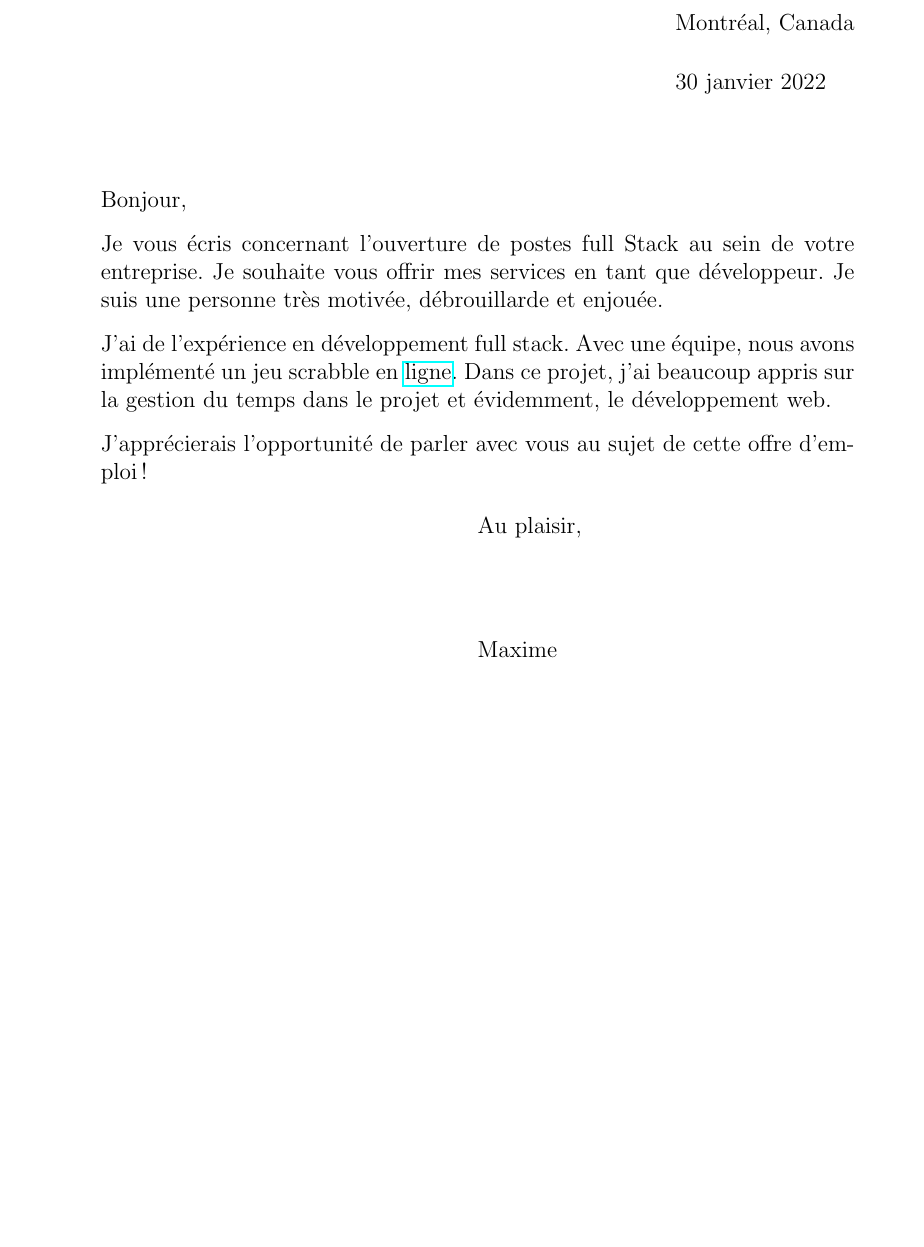
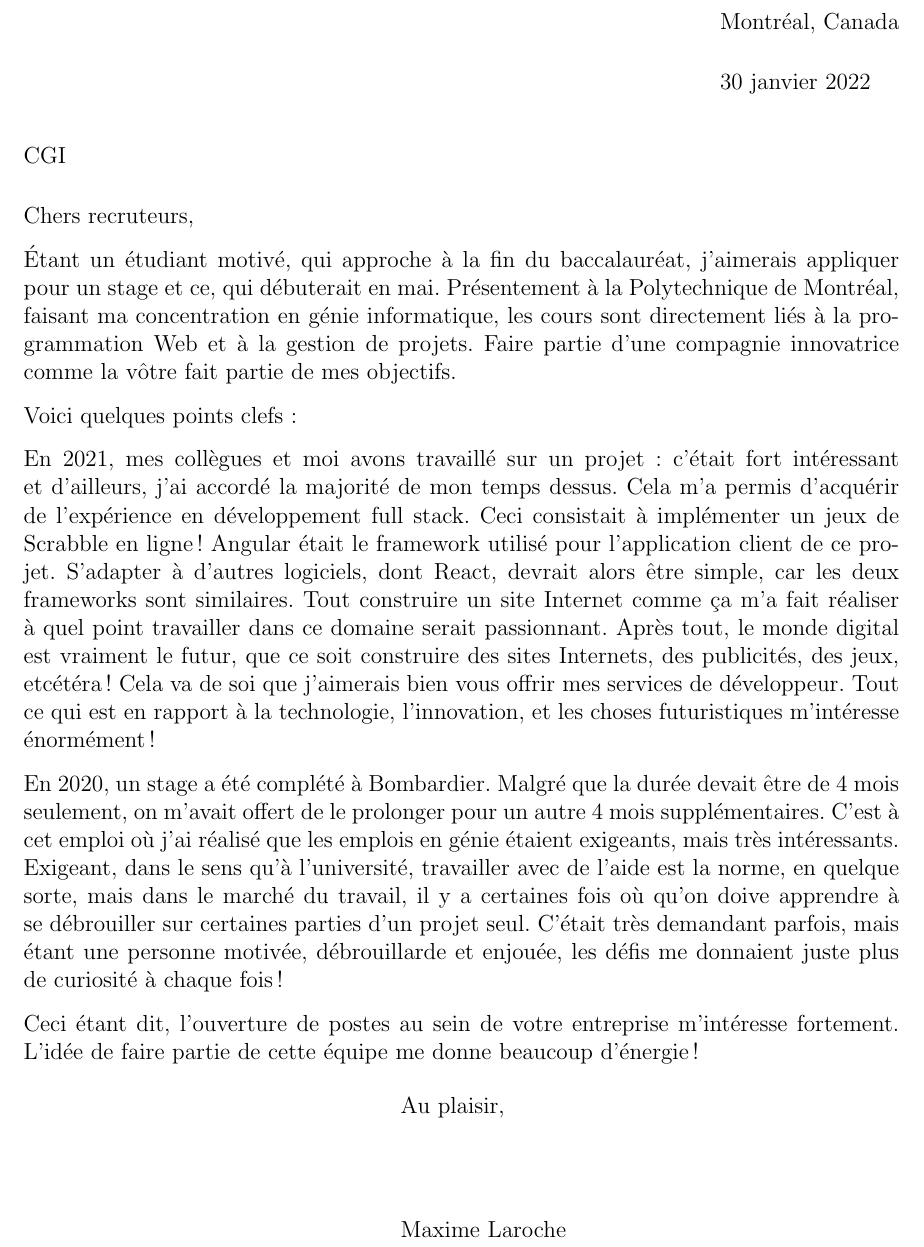
Before and after one commit to MaximeLaroche/Recherche-Stage, a LaTeX letter (lettre.tex): part of the page, cut so that both start at the same text, the shorter picture padded with empty space. Compiled offline with pdfLaTeX.

Commit message:
Developpeur Angular

```diff
--- a/lettre.tex
+++ b/lettre.tex
@@ -7,22 +8,25 @@
 % remove the ``%'' on the next line:
 \pagestyle{headings}
 
-\begin{letter}{}
+\begin{letter}{CGI}
 \address{Montréal, Canada}
 
-\opening{Bonjour,}
+\opening{Chers recruteurs,}
 
 
+Étant un étudiant motivé, qui approche à la fin du baccalauréat, j’aimerais appliquer pour un stage et ce, qui débuterait en mai.  Présentement à la Polytechnique de Montréal, faisant ma concentration en génie informatique, les cours sont directement liés à la programmation Web et à la gestion de projets.  Faire partie d’une compagnie innovatrice comme la vôtre fait partie de mes objectifs.
 
-Je vous écris concernant l'ouverture de postes full Stack au sein de votre entreprise. Je souhaite vous offrir mes services en tant que développeur.
-Je suis une personne très motivée, débrouillarde et enjouée.
+Voici quelques points clefs:
 
-J'ai de l'expérience en développement full stack. Avec une équipe, nous avons implémenté un jeu scrabble en \href{http://maximelaroche.gitlab.io/log2990-201/#/home}{ligne}. Dans ce projet, j'ai beaucoup appris sur la gestion du temps dans le projet et évidemment, le développement web.
+En 2021, mes collègues et moi avons travaillé sur un projet: c’était fort intéressant et d’ailleurs, j’ai accordé la majorité de mon temps dessus.  Cela m'a permis d’acquérir de l’expérience en développement full stack.  Ceci consistait à implémenter un jeux de Scrabble en ligne! Angular était le framework utilisé pour l'application client de ce projet.  S'adapter à d’autres logiciels, dont React, devrait alors être simple, car les deux frameworks sont similaires. Tout construire un site Internet comme ça m’a fait réaliser à quel point travailler dans ce domaine serait passionnant.  Après tout, le monde digital est vraiment le futur, que ce soit construire des sites Internets, des publicités, des jeux, etcétéra!  Cela va de soi que j’aimerais bien vous offrir mes services de développeur.  Tout ce qui est en rapport à la technologie, l’innovation, et les choses futuristiques m’intéresse énormément!
+
+En 2020, un stage a été complété à Bombardier.  Malgré que la durée devait être de 4 mois seulement, on m’avait offert de le prolonger pour un autre 4 mois supplémentaires.  C’est à cet emploi où j’ai réalisé que les emplois en génie étaient exigeants, mais très intéressants. Exigeant, dans le sens qu’à l’université, travailler avec de l'aide est la norme, en quelque sorte, mais dans le marché du travail, il y a certaines fois où qu’on doive apprendre à se débrouiller sur certaines parties d’un projet seul.  C’était très demandant parfois, mais étant une personne motivée, débrouillarde et enjouée, les défis me donnaient juste plus de curiosité à chaque fois!
+
+Ceci étant dit, l'ouverture de postes au sein de votre entreprise m’intéresse fortement.
+L’idée de faire partie de cette équipe me donne beaucoup d’énergie!
 
 
-J'apprécierais l'opportunité de parler avec vous au sujet de cette offre d'emploi !
-
-\signature{Maxime}
+\signature{Maxime Laroche}
 
 \closing{Au plaisir,}
 
```
Also changed, not shown: CV.pdf, Détail mandat.pdf, bulletin.pdf (added), lettre.pdf, lettre.tex (1 more changed lines), 2 other files.
